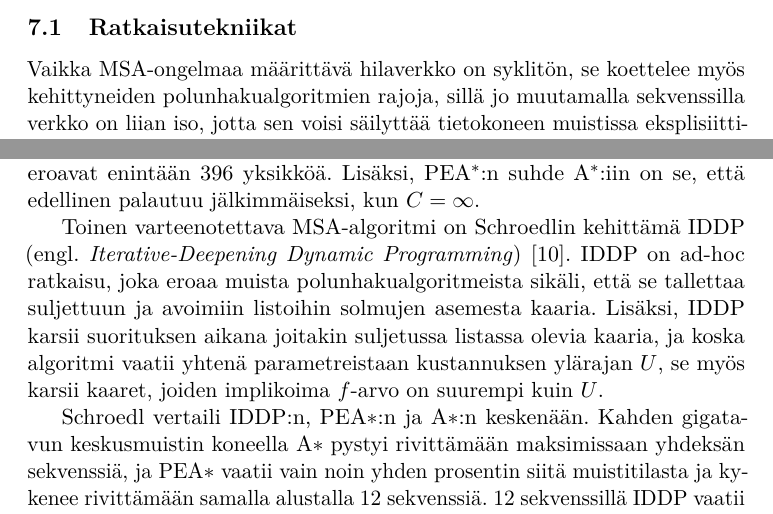
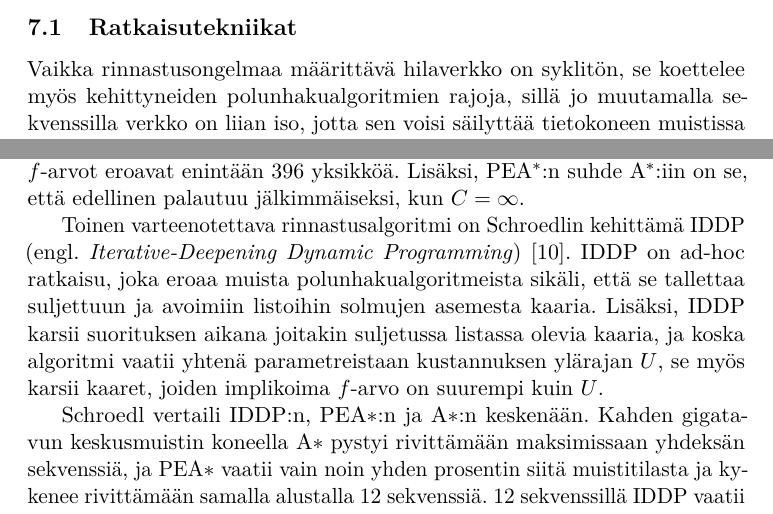
Before and after one commit to coderodde/bsc-thesis, a LaTeX document (tutkielma.tex): two parts of page 20 of 25, joined at a grey line, cut so that both start at the same text. Compiled offline with pdfLaTeX.

Commit message:
Ready for submitting.

```diff
--- a/tutkielma.tex
+++ b/tutkielma.tex
@@ -589,8 +589,8 @@ missä
 
 \subsection{Ratkaisutekniikat}
-Vaikka MSA-ongelmaa määrittävä hilaverkko on syklitön, se koettelee myös kehittyneiden polunhakualgoritmien rajoja, sillä jo muutamalla sekvenssilla verkko on liian iso, jotta sen voisi säilyttää tietokoneen muistissa eksplisiittisesti, jolloin jäljelle jää solmujen generointi laajennusoperaattorin yhteydessä. Toinen -- myös muistiin liittyvä -- rajoite on se, että algoritmien tietorakenteet paisuvat niin suuriksi, että keskusmuisti loppuu kesken: Yoshizumi et al. raportoivat A$^{\ast}$:n pystyvän käsittelemään enintään seitsemmän sekvenssia. He ehdottavat PEA$^{\ast}$ nimistä algoritmia (engl. \textit{Partial Expansion A}$^\ast$), jonka voidaan ajatella uhraavan hieman aikaa pitääkseen listat pienempinä, jolloin algoritmi pystyy käsittelemään 8 sekvenssia \cite{Yoshizumi00}. Algoritmi lajittelee avoimen listan solmut ei $f$-, vaan $F$-arvojen perusteella, missä $F(u)$ on solmun $u$ ei-lupaavien solmujen pienin $f$-arvo. Myös on annettu ei-negatiivinen katkaisuarvo $C$; (engl. \textit{cutoff value}). Lapsisolmua pidetään lupaavana, jos sen $f$-arvo ei ole suurempi kuin vanhempisolmun $F$-arvon ja $C$:n summa. Alunperin kunkin solmun $F$-arvo on sen $f$-arvo. Lisäksi, jos solmulla $u$ on ei-lupaavat lapsisolmut, $u$ laitetaan takaisin avoimeen listaan. Kaikki kaikkiaan, $C$:n arvolla 50, PEA$^{\ast}$, vähentää muistintarpeen 87\%, vaikka käyttää vain 20\% enemmän aikaa kuin A$^{\ast}$ hilassa, jossa solmun ja sen lapsen $f$-arvot eroavat enintään 396 yksikköä. Lisäksi, PEA$^{\ast}$:n suhde A$^{\ast}$:iin on se, että edellinen palautuu jälkimmäiseksi, kun $C = \infty$.
+Vaikka rinnastusongelmaa määrittävä hilaverkko on syklitön, se koettelee myös kehittyneiden polunhakualgoritmien rajoja, sillä jo muutamalla sekvenssilla verkko on liian iso, jotta sen voisi säilyttää tietokoneen muistissa eksplisiittisesti, jolloin jäljelle jää solmujen generointi laajennusoperaattorin yhteydessä. Toinen -- myös muistiin liittyvä -- rajoite on se, että algoritmien tietorakenteet paisuvat niin suuriksi, että keskusmuisti loppuu kesken: Yoshizumi et al. raportoivat A$^{\ast}$:n pystyvän käsittelemään enintään seitsemmän sekvenssia. He ehdottavat PEA$^{\ast}$ nimistä algoritmia (engl. \textit{Partial Expansion A}$^\ast$), jonka voidaan ajatella uhraavan hieman aikaa pitääkseen listat pienempinä, jolloin algoritmi pystyy käsittelemään 8 sekvenssia \cite{Yoshizumi00}. Algoritmi lajittelee avoimen listan solmut ei $f$-, vaan $F$-arvojen perusteella, missä $F(u)$ on solmun $u$ ei-lupaavien solmujen pienin $f$-arvo. Myös on annettu ei-negatiivinen katkaisuarvo $C$; (engl. \textit{cutoff value}). Lapsisolmua pidetään lupaavana, jos sen $f$-arvo ei ole suurempi kuin vanhempisolmun $F$-arvon ja $C$:n summa. Alunperin kunkin solmun $F$-arvo on sen $f$-arvo. Lisäksi, jos solmulla $u$ on ei-lupaavat lapsisolmut, $u$ laitetaan takaisin avoimeen listaan. Kaikki kaikkiaan, $C$:n arvolla 50 PEA$^{\ast}$ vähentää muistintarpeen 87\%, vaikka käyttää vain 20\% enemmän aikaa kuin A$^{\ast}$ hilassa, jossa solmun ja sen lapsen $f$-arvot eroavat enintään 396 yksikköä. Lisäksi, PEA$^{\ast}$:n suhde A$^{\ast}$:iin on se, että edellinen palautuu jälkimmäiseksi, kun $C = \infty$.
 
-Toinen varteenotettava MSA-algoritmi on Schroedlin kehittämä IDDP (engl. \textit{Iterative-Deepening Dynamic Programming}) \cite{Schroedl05}. IDDP on ad-hoc ratkaisu, joka eroaa muista polunhakualgoritmeista sikäli, että se tallettaa suljettuun ja avoimiin listoihin solmujen asemesta kaaria. Lisäksi, IDDP karsii suorituksen aikana joitakin suljetussa listassa olevia kaaria, ja koska algoritmi vaatii yhtenä parametreistaan kustannuksen ylärajan $U$, se myös karsii kaaret, joiden implikoima $f$-arvo on suurempi kuin $U$.
+Toinen varteenotettava rinnastusalgoritmi on Schroedlin kehittämä IDDP (engl. \textit{Iterative-Deepening Dynamic Programming}) \cite{Schroedl05}. IDDP on ad-hoc ratkaisu, joka eroaa muista polunhakualgoritmeista sikäli, että se tallettaa suljettuun ja avoimiin listoihin solmujen asemesta kaaria. Lisäksi, IDDP karsii suorituksen aikana joitakin suljetussa listassa olevia kaaria, ja koska algoritmi vaatii yhtenä parametreistaan kustannuksen ylärajan $U$, se myös karsii kaaret, joiden implikoima $f$-arvo on suurempi kuin $U$.
 
 Schroedl vertaili IDDP:n, PEA$\ast$:n ja A$\ast$:n keskenään. Kahden gigatavun keskusmuistin koneella A$\ast$ pystyi rivittämään maksimissaan yhdeksän sekvenssiä, ja PEA$\ast$ vaatii vain noin yhden prosentin siitä muistitilasta ja kykenee rivittämään samalla alustalla 12 sekvenssiä. 12 sekvenssillä IDDP vaatii vain noin 67 prosenttiä PEA$\ast$:n laskenta-ajasta ja käyttää vain kuudennen osan siitä muistitilasta, mitä PEA$\ast$.
 
```
Also changed, not shown: tutkielma.pdf, tutkielma.tex (2 more changed lines).
